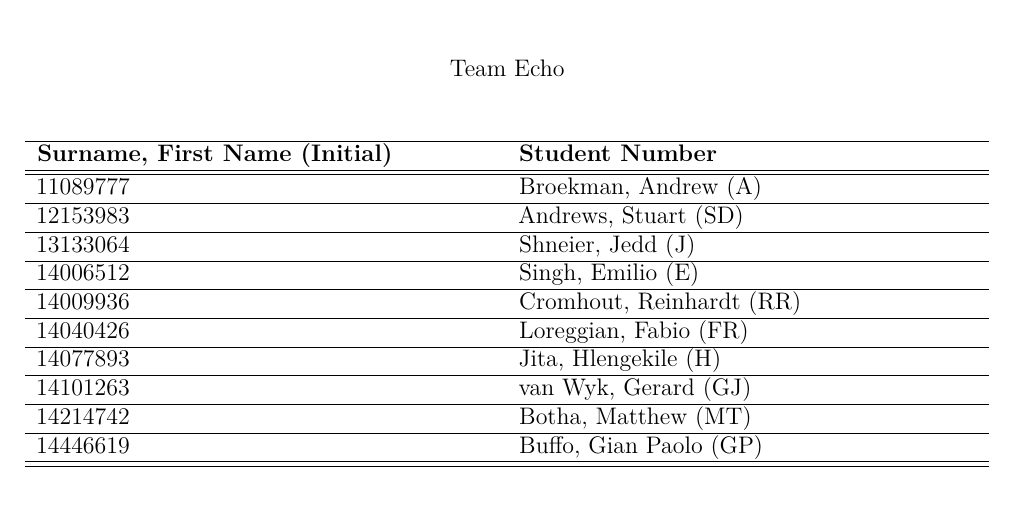
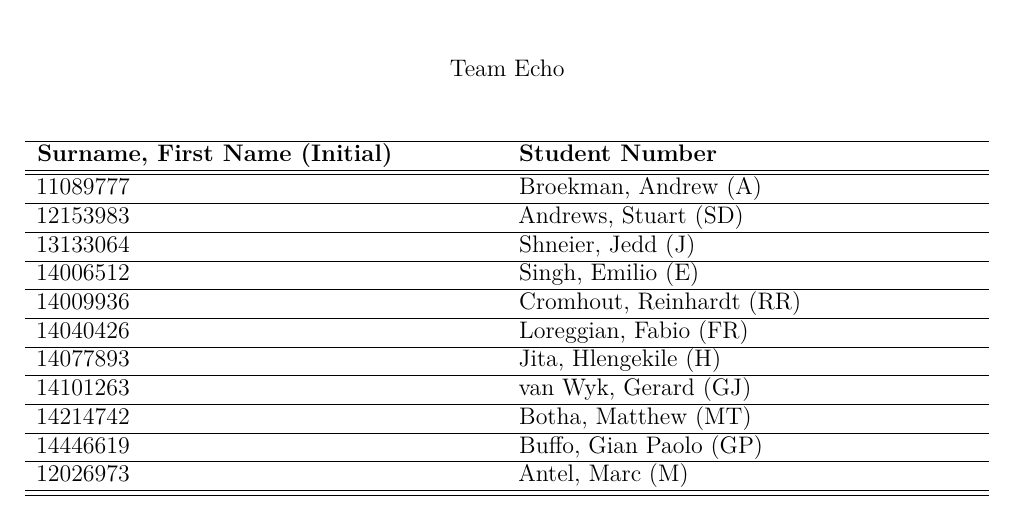
Before and after one commit to andrewbroekman/Bravo-Integration-Team-Testing, a LaTeX document (docs/report.tex): part of page 1 of 12, cut so that both start at the same text. Compiled offline with XeLaTeX.

Commit message:
Update report.tex

```diff
--- a/docs/report.tex
+++ b/docs/report.tex
@@ -53,6 +53,7 @@
 		14101263		&		van Wyk, Gerard (GJ)			\\ \hline
 		14214742		&		Botha, Matthew (MT)			\\ \hline
 		14446619		&		Buffo, Gian Paolo (GP)				\\ \hline
+		12026973		&		Antel, Marc (M) 			\\ \hline
 		\hline
 	\end{tabu}}
 
```
